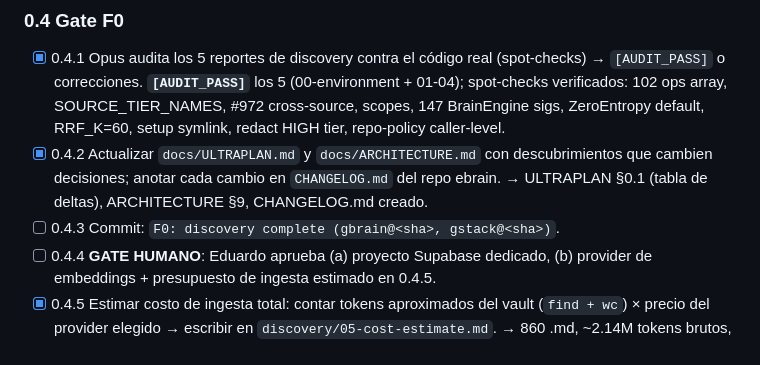
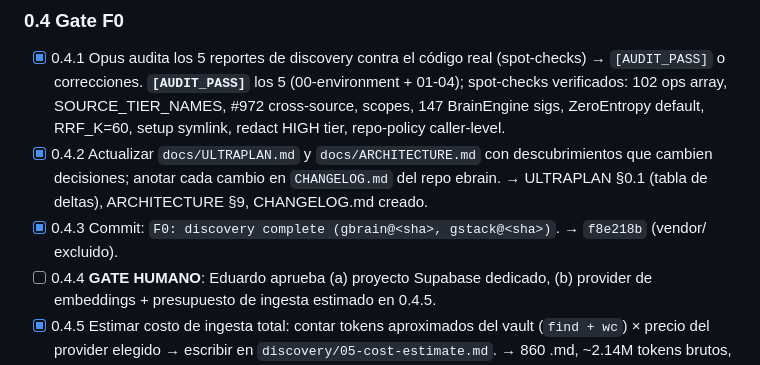
Before and after one commit to aedneth/ebrain, a Markdown page: docs/SPRINT.md, the part around the change. Drawn GitHub-style.

Commit message:
F0: session handoff + close audit gate
docs/session-log.md handoff; SPRINT 0.4.3 marcado.

Co-Authored-By: Claude Opus 4.8 <noreply@anthropic.com>

```diff
--- a/docs/SPRINT.md
+++ b/docs/SPRINT.md
@@ -52,7 +52,7 @@ Convención de estado: `[ ]` pendiente · `[~]` en curso · `[x]` hecho+auditado
 ### 0.4 Gate F0
 - [x] 0.4.1 Opus audita los 5 reportes de discovery contra el código real (spot-checks) → `[AUDIT_PASS]` o correcciones. **`[AUDIT_PASS]`** los 5 (00-environment + 01-04); spot-checks verificados: 102 ops array, SOURCE_TIER_NAMES, #972 cross-source, scopes, 147 BrainEngine sigs, ZeroEntropy default, RRF_K=60, setup symlink, redact HIGH tier, repo-policy caller-level.
 - [x] 0.4.2 Actualizar `docs/ULTRAPLAN.md` y `docs/ARCHITECTURE.md` con descubrimientos que cambien decisiones; anotar cada cambio en `CHANGELOG.md` del repo ebrain. → ULTRAPLAN §0.1 (tabla de deltas), ARCHITECTURE §9, CHANGELOG.md creado.
-- [ ] 0.4.3 Commit: `F0: discovery complete (gbrain@<sha>, gstack@<sha>)`.
+- [x] 0.4.3 Commit: `F0: discovery complete (gbrain@<sha>, gstack@<sha>)`. → `f8e218b` (vendor/ excluido).
 - [ ] 0.4.4 **GATE HUMANO**: Eduardo aprueba (a) proyecto Supabase dedicado, (b) provider de embeddings + presupuesto de ingesta estimado en 0.4.5.
 - [x] 0.4.5 Estimar costo de ingesta total: contar tokens aproximados del vault (`find + wc`) × precio del provider elegido → escribir en `discovery/05-cost-estimate.md`. → 860 .md, ~2.14M tokens brutos, ~2.5M a embeber, full-ingest ≈ centavos–$0.33 (no es riesgo de costo).
 
```
Also changed, not shown: docs/session-log.md (added, +34 -0 lines).
